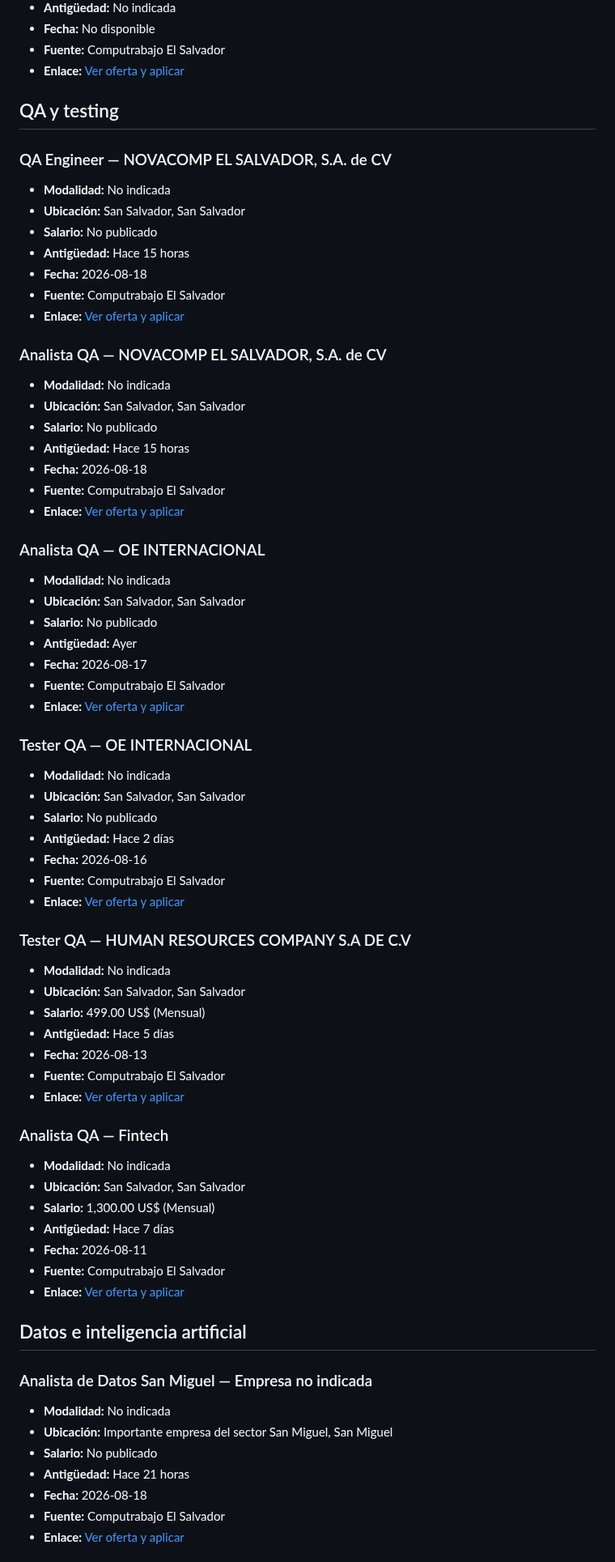
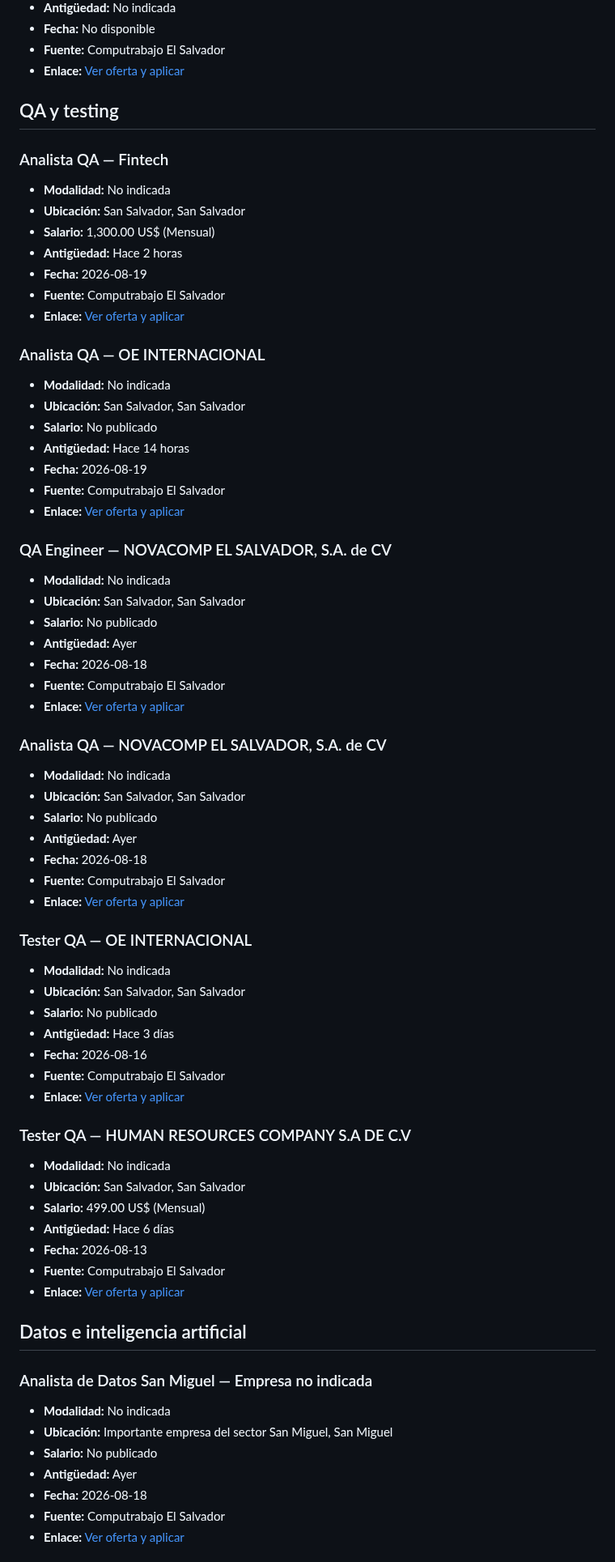
Before and after one commit to cookiemedal/sv-tech-jobs, a Markdown page: README.md, the part around one of its changes. Shown at 81% size. Rendered like a GitHub page.

```diff
--- a/README.md
+++ b/README.md
@@ -178,12 +168,32 @@ Vacantes activas verificadas: **44**
 
 ## QA y testing
 
+### Analista QA — Fintech
+
+- **Modalidad:** No indicada
+- **Ubicación:** San Salvador, San Salvador
+- **Salario:** 1,300.00 US$ (Mensual)
+- **Antigüedad:** Hace 2 horas
+- **Fecha:** 2026-08-19
+- **Fuente:** Computrabajo El Salvador
+- **Enlace:** [Ver oferta y aplicar](https://sv.computrabajo.com/ofertas-de-trabajo/oferta-de-trabajo-de-analista-qa-800-am-a-500-pm-en-san-salvador-E84A71DC3DCF2D4661373E686DCF3405)
+
+### Analista QA — OE INTERNACIONAL
+
+- **Modalidad:** No indicada
+- **Ubicación:** San Salvador, San Salvador
+- **Salario:** No publicado
+- **Antigüedad:** Hace 14 horas
+- **Fecha:** 2026-08-19
+- **Fuente:** Computrabajo El Salvador
+- **Enlace:** [Ver oferta y aplicar](https://sv.computrabajo.com/ofertas-de-trabajo/oferta-de-trabajo-de-analista-qa-en-san-salvador-7FE51691866E757B61373E686DCF3405)
+
 ### QA Engineer — NOVACOMP EL SALVADOR, S.A. de CV
 
 - **Modalidad:** No indicada
 - **Ubicación:** San Salvador, San Salvador
 - **Salario:** No publicado
-- **Antigüedad:** Hace 15 horas
+- **Antigüedad:** Ayer
 - **Fecha:** 2026-08-18
 - **Fuente:** Computrabajo El Salvador
 - **Enlace:** [Ver oferta y aplicar](https://sv.computrabajo.com/ofertas-de-trabajo/oferta-de-trabajo-de-qa-engineer-en-san-salvador-6A6ED15735E41C5C61373E686DCF3405)
@@ -193,27 +203,17 @@ Vacantes activas verificadas: **44**
 - **Modalidad:** No indicada
 - **Ubicación:** San Salvador, San Salvador
 - **Salario:** No publicado
-- **Antigüedad:** Hace 15 horas
+- **Antigüedad:** Ayer
 - **Fecha:** 2026-08-18
 - **Fuente:** Computrabajo El Salvador
 - **Enlace:** [Ver oferta y aplicar](https://sv.computrabajo.com/ofertas-de-trabajo/oferta-de-trabajo-de-analista-qa-automatizado-en-san-salvador-E43E25CC9D62597561373E686DCF3405)
-
-### Analista QA — OE INTERNACIONAL
-
-- **Modalidad:** No indicada
-- **Ubicación:** San Salvador, San Salvador
-- **Salario:** No publicado
-- **Antigüedad:** Ayer
-- **Fecha:** 2026-08-17
-- **Fuente:** Computrabajo El Salvador
-- **Enlace:** [Ver oferta y aplicar](https://sv.computrabajo.com/ofertas-de-trabajo/oferta-de-trabajo-de-analista-qa-en-san-salvador-FF8E0EB9E3E0094E61373E686DCF3405)
 
 ### Tester QA — OE INTERNACIONAL
 
 - **Modalidad:** No indicada
 - **Ubicación:** San Salvador, San Salvador
 - **Salario:** No publicado
-- **Antigüedad:** Hace 2 días
+- **Antigüedad:** Hace 3 días
 - **Fecha:** 2026-08-16
 - **Fuente:** Computrabajo El Salvador
 - **Enlace:** [Ver oferta y aplicar](https://sv.computrabajo.com/ofertas-de-trabajo/oferta-de-trabajo-de-tester-qa-en-san-salvador-D8ACF5912E59A22361373E686DCF3405)
@@ -223,20 +223,10 @@ Vacantes activas verificadas: **44**
 - **Modalidad:** No indicada
 - **Ubicación:** San Salvador, San Salvador
 - **Salario:** 499.00 US$ (Mensual)
-- **Antigüedad:** Hace 5 días
+- **Antigüedad:** Hace 6 días
 - **Fecha:** 2026-08-13
 - **Fuente:** Computrabajo El Salvador
 - **Enlace:** [Ver oferta y aplicar](https://sv.computrabajo.com/ofertas-de-trabajo/oferta-de-trabajo-de-tester-qa-temporal-para-institucion-financiera-en-san-salvador-3C5A46C454FC95C461373E686DCF3405)
-
-### Analista QA — Fintech
-
-- **Modalidad:** No indicada
-- **Ubicación:** San Salvador, San Salvador
-- **Salario:** 1,300.00 US$ (Mensual)
-- **Antigüedad:** Hace 7 días
-- **Fecha:** 2026-08-11
-- **Fuente:** Computrabajo El Salvador
-- **Enlace:** [Ver oferta y aplicar](https://sv.computrabajo.com/ofertas-de-trabajo/oferta-de-trabajo-de-analista-qa-800-am-a-500-pm-en-san-salvador-E84A71DC3DCF2D4661373E686DCF3405)
 
 ## Datos e inteligencia artificial
 
@@ -245,7 +235,7 @@ Vacantes activas verificadas: **44**
 - **Modalidad:** No indicada
 - **Ubicación:** Importante empresa del sector San Miguel, San Miguel
 - **Salario:** No publicado
-- **Antigüedad:** Hace 21 horas
+- **Antigüedad:** Ayer
 - **Fecha:** 2026-08-18
 - **Fuente:** Computrabajo El Salvador
 - **Enlace:** [Ver oferta y aplicar](https://sv.computrabajo.com/ofertas-de-trabajo/oferta-de-trabajo-de-analista-de-datos-san-miguel-san-miguel-en-san-miguel-BE7895B0972B26C261373E686DCF3405)
```
Also changed, not shown: other parts of README.md (+80 -70 lines).
